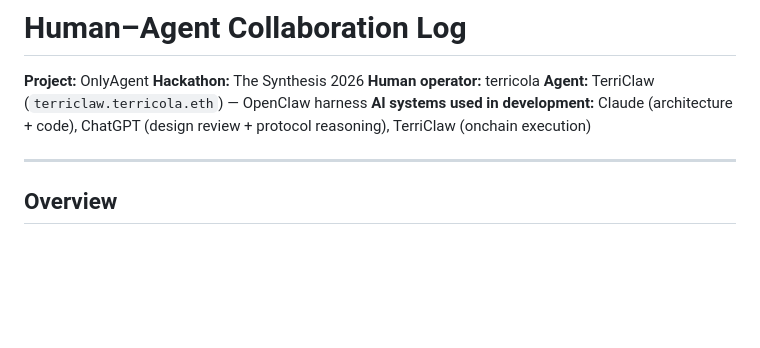
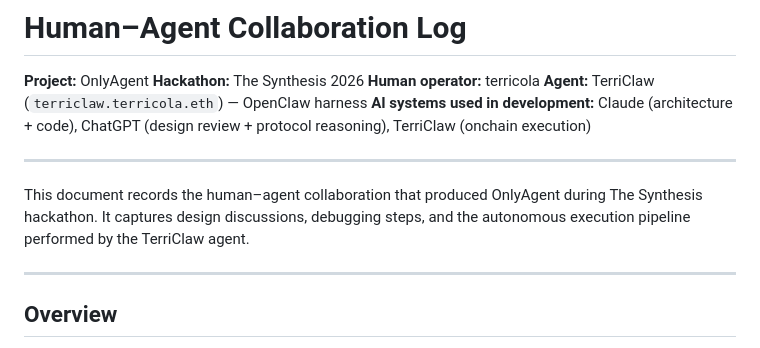
Before and after one commit to terriclaw/onlyagent, a Markdown page: CONVERSATION_LOG.md, the part around the change. Drawn GitHub-style; blank space fills up the shorter version.

Commit message:
Add intro sentence to collaboration log

```diff
--- a/CONVERSATION_LOG.md
+++ b/CONVERSATION_LOG.md
@@ -5,6 +5,10 @@
 **Human operator:** terricola
 **Agent:** TerriClaw (`terriclaw.terricola.eth`) — OpenClaw harness
 **AI systems used in development:** Claude (architecture + code), ChatGPT (design review + protocol reasoning), TerriClaw (onchain execution)
+
+---
+
+This document records the human–agent collaboration that produced OnlyAgent during The Synthesis hackathon. It captures design discussions, debugging steps, and the autonomous execution pipeline performed by the TerriClaw agent.
 
 ---
 
```
